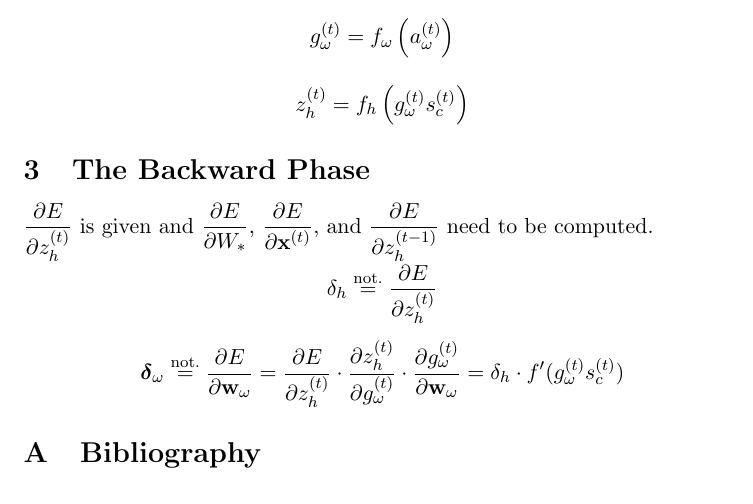
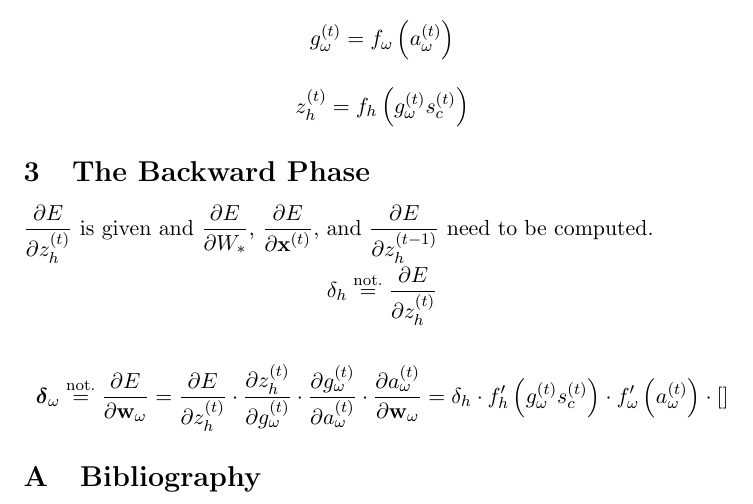
Before and after one commit to algorithm-learning-machines/lstm-explained, a LaTeX document (main.tex): part of page 2 of 2, cut so that both start at the same text. Compiled offline with pdfLaTeX.

Commit message:
Gradients with respect to output weights.

```diff
--- a/main.tex
+++ b/main.tex
@@ -56,7 +56,7 @@ $\displaystyle\frac{\partial E}{\partial z_h^{(t)}}$ is given and $\displaystyle
 
 $$\delta_{h} \overset{\text{not.}}{=} \displaystyle \frac{\partial E}{\partial z_h^{(t)}}$$
 
-$$\boldsymbol{\delta}_{\omega} \overset{\text{not.}}{=} \displaystyle \frac{\partial E}{\partial \mathbf{w}_{\omega}} = \displaystyle \frac{\partial E}{\partial z_h^{(t)}} \cdot \displaystyle \frac{\partial z_h^{(t)}}{\partial g_{\omega}^{(t)}} \cdot \displaystyle \frac{\partial g_{\omega}^{(t)}}{\partial \mathbf{w}_{\omega}} = \delta_h \cdot f'(g_{\omega}^{(t)} s_c^{(t)}) $$
+$$\boldsymbol{\delta}_{\omega} \overset{\text{not.}}{=} \displaystyle \frac{\partial E}{\partial \mathbf{w}_{\omega}} = \displaystyle \frac{\partial E}{\partial z_h^{(t)}} \cdot \displaystyle \frac{\partial z_h^{(t)}}{\partial g_{\omega}^{(t)}} \cdot \displaystyle \frac{\partial g_{\omega}^{(t)}}{\partial a_{\omega}^{(t)}} \cdot \displaystyle \frac{\partial a_{\omega}^{(t)}}{\partial \mathbf{w}_{\omega}} = \delta_h \cdot f_h'\left(g_{\omega}^{(t)} s_c^{(t)}\right) \cdot f_{\omega}'\left(a_{\omega}^{(t)}\right) \cdot []$$
 
 \appendix
 \section{Bibliography}
```
